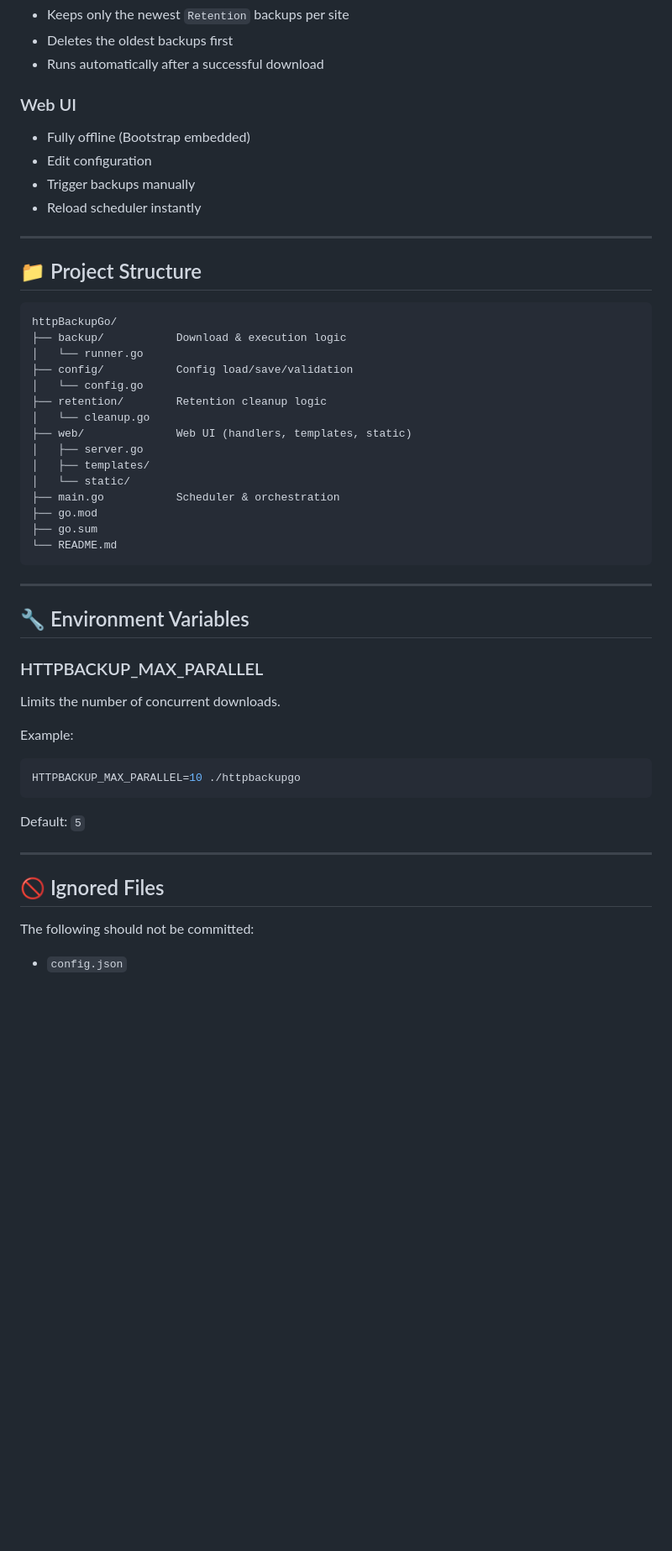
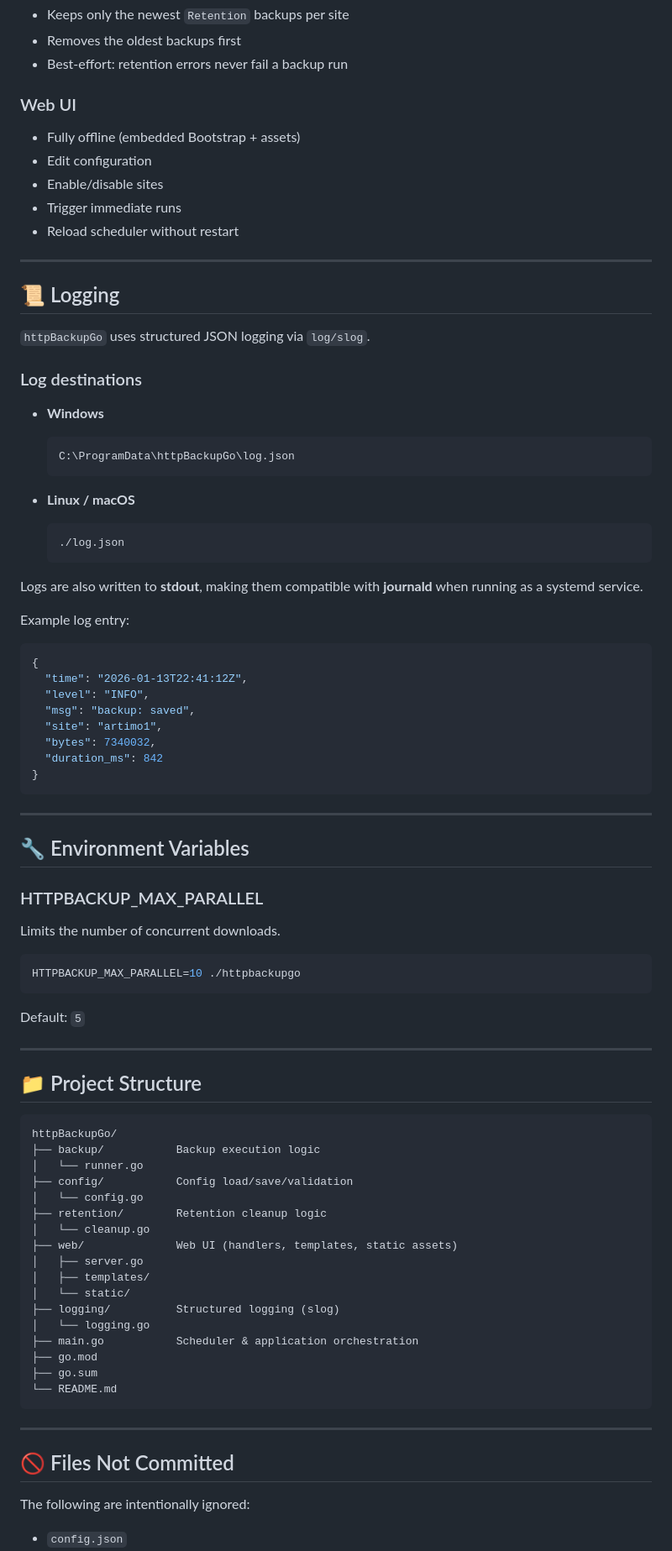
Before and after one commit to krootjes/httpBackupGo, a Markdown page: README.md, the part around one of its changes. Shown at 84% size. Drawn GitHub-style; blank space fills up the shorter version.

Commit message:
Update README.md for clarity and organization of features, configuration, and logging details

````diff
--- a/README.md
+++ b/README.md
@@ -116,33 +128,46 @@ httpBackupGo/artimo1/backup_artimo1_10-01-2026_21-22-34.zip
 - Keeps only the newest `Retention` backups per site
-- Deletes the oldest backups first
-- Runs automatically after a successful download
+- Removes the oldest backups first
+- Best-effort: retention errors never fail a backup run
 
 ### Web UI
-- Fully offline (Bootstrap embedded)
+- Fully offline (embedded Bootstrap + assets)
 - Edit configuration
-- Trigger backups manually
-- Reload scheduler instantly
+- Enable/disable sites
+- Trigger immediate runs
+- Reload scheduler without restart
 
 ---
 
-## 📁 Project Structure
+## 📜 Logging
 
-```
-httpBackupGo/
-├── backup/           Download & execution logic
-│   └── runner.go
-├── config/           Config load/save/validation
-│   └── config.go
-├── retention/        Retention cleanup logic
-│   └── cleanup.go
-├── web/              Web UI (handlers, templates, static)
-│   ├── server.go
-│   ├── templates/
-│   └── static/
-├── main.go           Scheduler & orchestration
-├── go.mod
-├── go.sum
-└── README.md
+`httpBackupGo` uses structured JSON logging via `log/slog`.
+
+### Log destinations
+
+- **Windows**
+  ```
+  C:\ProgramData\httpBackupGo\log.json
+  ```
+
+- **Linux / macOS**
+  ```
+  ./log.json
+  ```
+
+Logs are also written to **stdout**, making them compatible with **journald**
+when running as a systemd service.
+
+Example log entry:
+
+```json
+{
+  "time": "2026-01-13T22:41:12Z",
+  "level": "INFO",
+  "msg": "backup: saved",
+  "site": "artimo1",
+  "bytes": 7340032,
+  "duration_ms": 842
+}
 ```
 
 ---
@@ -153,8 +178,6 @@ httpBackupGo/
 
 Limits the number of concurrent downloads.
 
-Example:
-
 ```bash
 HTTPBACKUP_MAX_PARALLEL=10 ./httpbackupgo
 ```
@@ -163,8 +186,32 @@ Default: `5`
 
 ---
 
-## 🚫 Ignored Files
+## 📁 Project Structure
 
-The following should not be committed:
+```
+httpBackupGo/
+├── backup/           Backup execution logic
+│   └── runner.go
+├── config/           Config load/save/validation
+│   └── config.go
+├── retention/        Retention cleanup logic
+│   └── cleanup.go
+├── web/              Web UI (handlers, templates, static assets)
+│   ├── server.go
+│   ├── templates/
+│   └── static/
+├── logging/          Structured logging (slog)
+│   └── logging.go
+├── main.go           Scheduler & application orchestration
+├── go.mod
+├── go.sum
+└── README.md
+```
+
+---
+
+## 🚫 Files Not Committed
+
+The following are intentionally ignored:
 
 - `config.json`
````
Also changed, not shown: other parts of README.md (+49 -36 lines).
